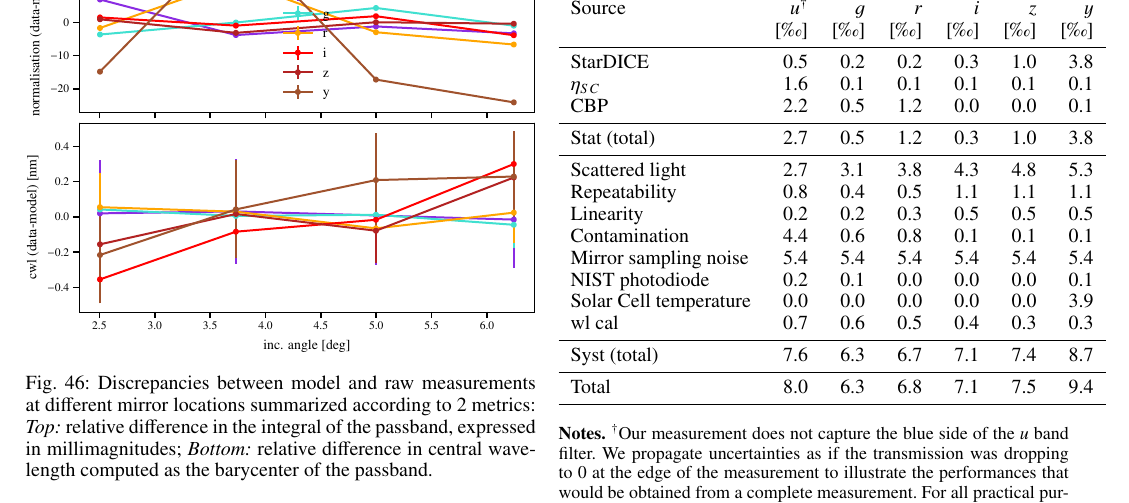
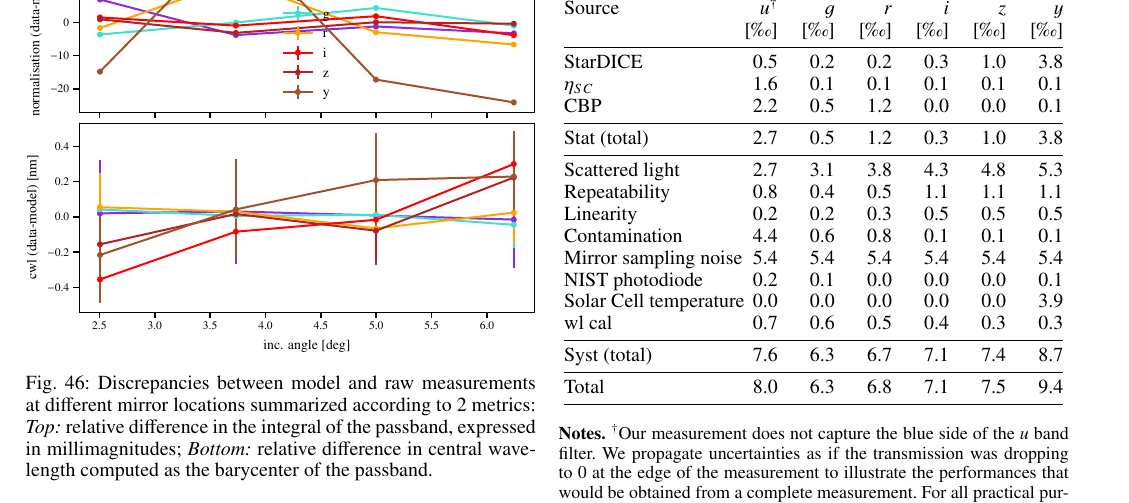
Before and after one commit to tsouverin/cbp_paper, a LaTeX paper (cbp_paper_project/main.tex, which reads cbp_paper_project/sections/5_pupil_stitching.tex): part of page 24 of 26, cut so that both start at the same text. Compiled offline with pdfLaTeX.

Commit message:
correct table space

```diff
--- a/cbp_paper_project/sections/5_pupil_stitching.tex
+++ b/cbp_paper_project/sections/5_pupil_stitching.tex
@@ -208,7 +208,7 @@ telescope which cannot be determined accurately with such a setup.
   \caption{Relative uncertainty in the synthetic broadband fluxes of
     G191B2B, split by contributions, in permil.}
   \label{tab:budget}
-  \begin{tabular}{lrrrrrr}
+  \begin{tabular}{@{}l@{}rrrrrr@{}}
     \toprule
     \toprule
     Source & $u^\dag$ & $g$ & $r$ & $i$ & $z$ & $y$ \\
```
Also changed, not shown: cbp_paper_project/sections/5_pupil_stitching.tex (2 more changed lines).
